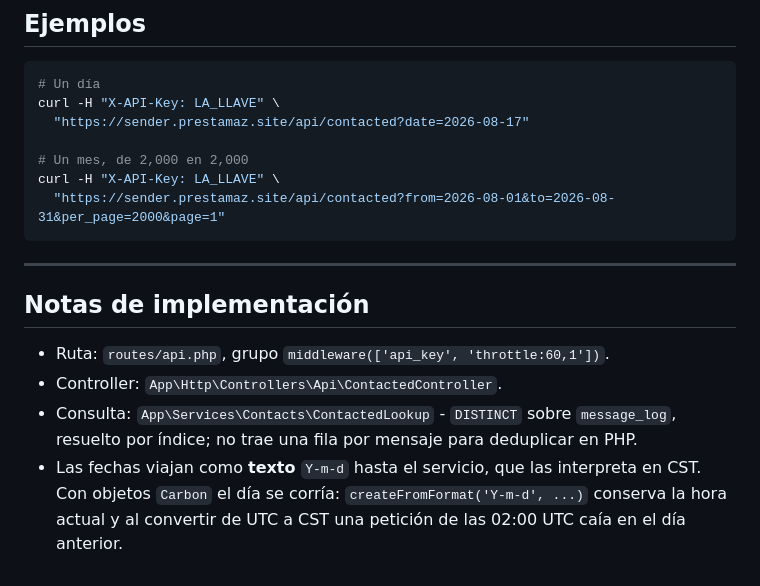
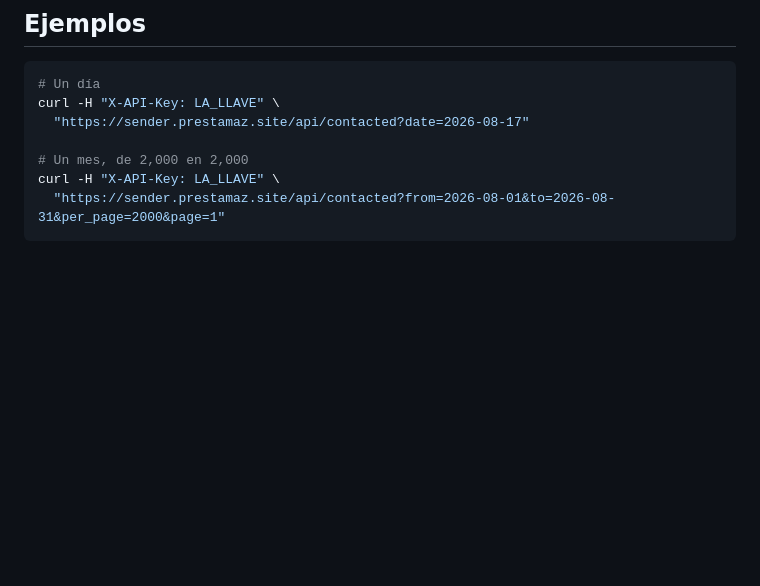
Before and after one commit to alexis-gd/wa-cloud-panel, a Markdown page: docs/api-contactados.md, the part around the change. GitHub-like rendering; blank space fills up the shorter version.

````diff
--- a/docs/api-contactados.md
+++ b/docs/api-contactados.md
@@ -117,15 +117,3 @@ curl -H "X-API-Key: LA_LLAVE" \
 curl -H "X-API-Key: LA_LLAVE" \
   "https://sender.prestamaz.site/api/contacted?from=2026-08-01&to=2026-08-31&per_page=2000&page=1"
 ```
-
----
-
-## Notas de implementación
-
-- Ruta: `routes/api.php`, grupo `middleware(['api_key', 'throttle:60,1'])`.
-- Controller: `App\Http\Controllers\Api\ContactedController`.
-- Consulta: `App\Services\Contacts\ContactedLookup` - `DISTINCT` sobre `message_log`,
-  resuelto por índice; no trae una fila por mensaje para deduplicar en PHP.
-- Las fechas viajan como **texto** `Y-m-d` hasta el servicio, que las interpreta en CST.
-  Con objetos `Carbon` el día se corría: `createFromFormat('Y-m-d', ...)` conserva la hora
-  actual y al convertir de UTC a CST una petición de las 02:00 UTC caía en el día anterior.
````
Also changed, not shown: docs/calendario-entregas.md (+83 -15 lines).
